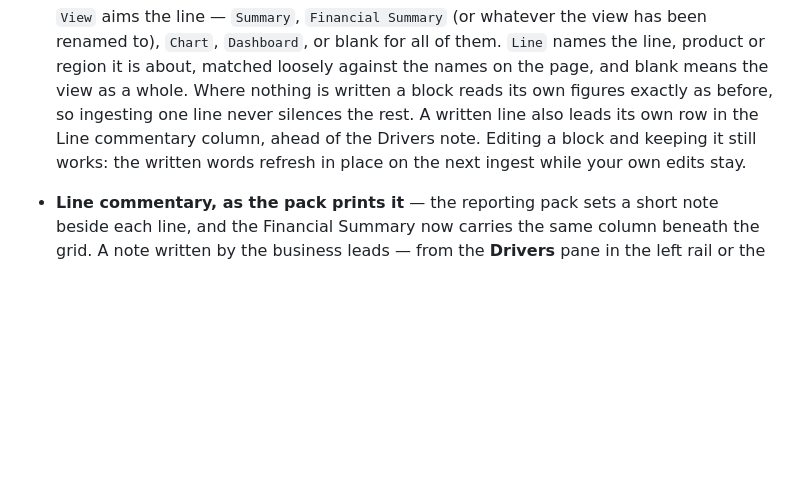
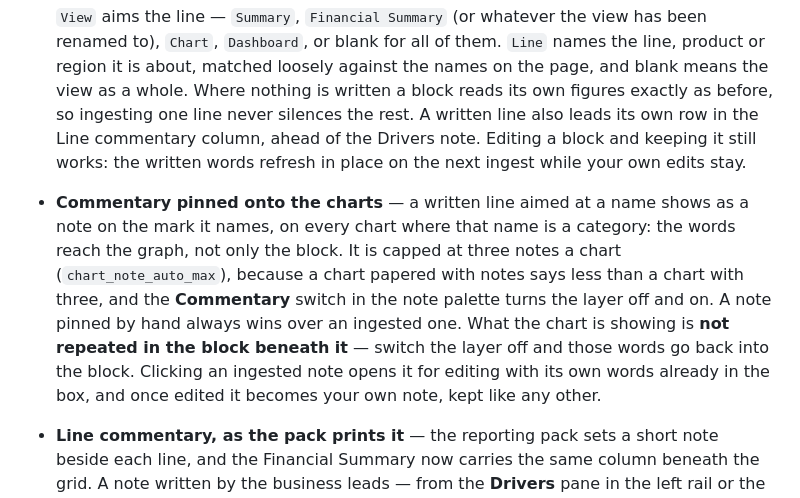
Before and after one commit to hsbprakash-jpg/Myrep, a Markdown page: iwpb-sg-dashboard/README.md, the part around the change. Rendered like a GitHub page; blank space fills up the shorter version.

Commit message:
README: the commentary layer on the charts
The bullet describing what gets pinned, the cap, the palette switch and the
no-repetition rule was dropped from the previous commit.

Co-Authored-By: Claude Opus 5 <noreply@anthropic.com>
Claude-Session: https://claude.ai/code/session_01P4DDZgm6WRNJpLjFRThM8B

```diff
--- a/iwpb-sg-dashboard/README.md
+++ b/iwpb-sg-dashboard/README.md
@@ -490,6 +490,16 @@ left-pane strip and the Filters pane.
   the rest. A written line also leads its own row in the Line commentary column,
   ahead of the Drivers note. Editing a block and keeping it still works: the
   written words refresh in place on the next ingest while your own edits stay.
+- **Commentary pinned onto the charts** — a written line aimed at a name shows
+  as a note on the mark it names, on every chart where that name is a category:
+  the words reach the graph, not only the block. It is capped at three notes a
+  chart (`chart_note_auto_max`), because a chart papered with notes says less
+  than a chart with three, and the **Commentary** switch in the note palette
+  turns the layer off and on. A note pinned by hand always wins over an ingested
+  one. What the chart is showing is **not repeated in the block beneath it** —
+  switch the layer off and those words go back into the block. Clicking an
+  ingested note opens it for editing with its own words already in the box, and
+  once edited it becomes your own note, kept like any other.
 - **Line commentary, as the pack prints it** — the reporting pack sets a
   short note beside each line, and the Financial Summary now carries the same
   column beneath the grid. A note written by the business leads — from the
```
